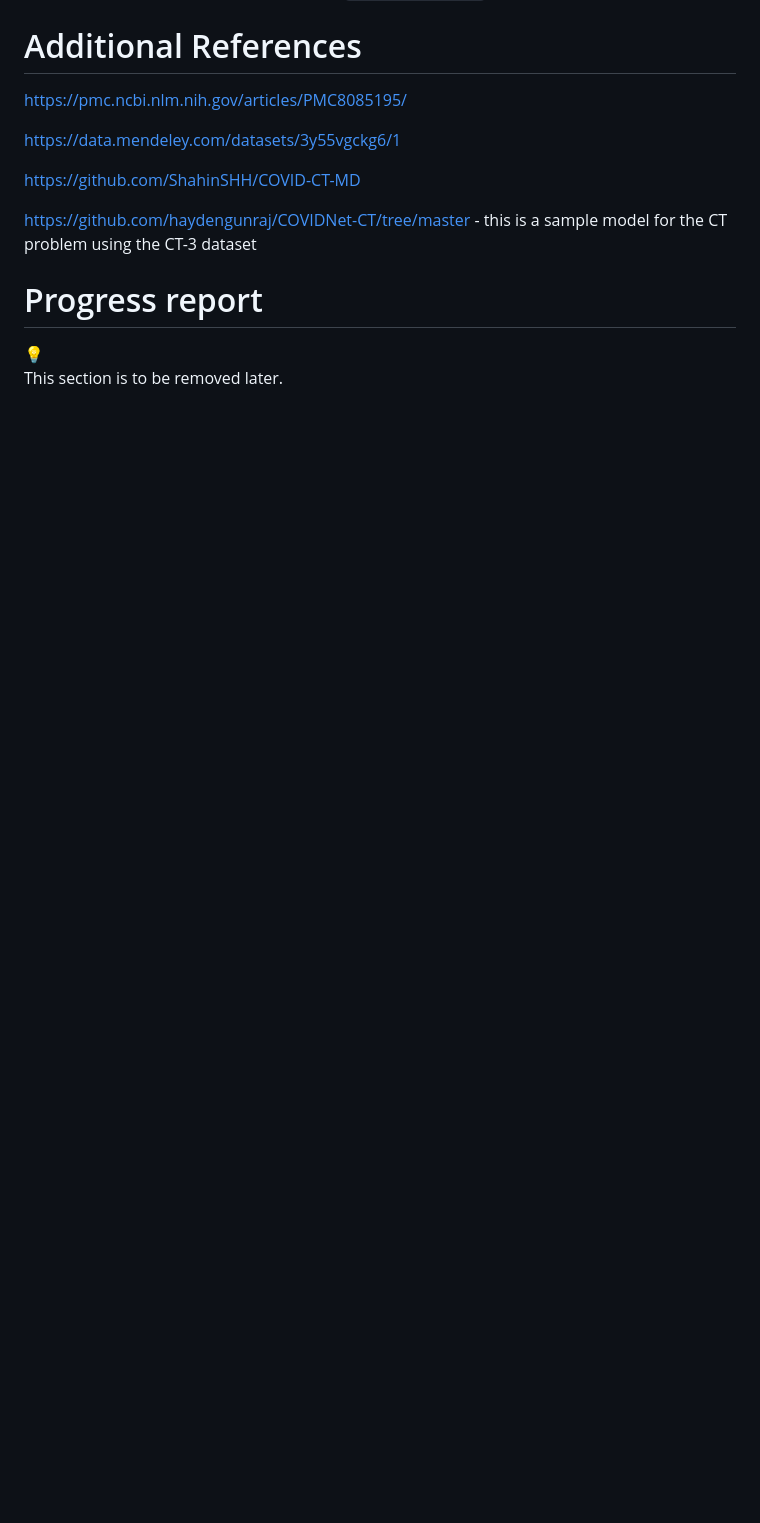
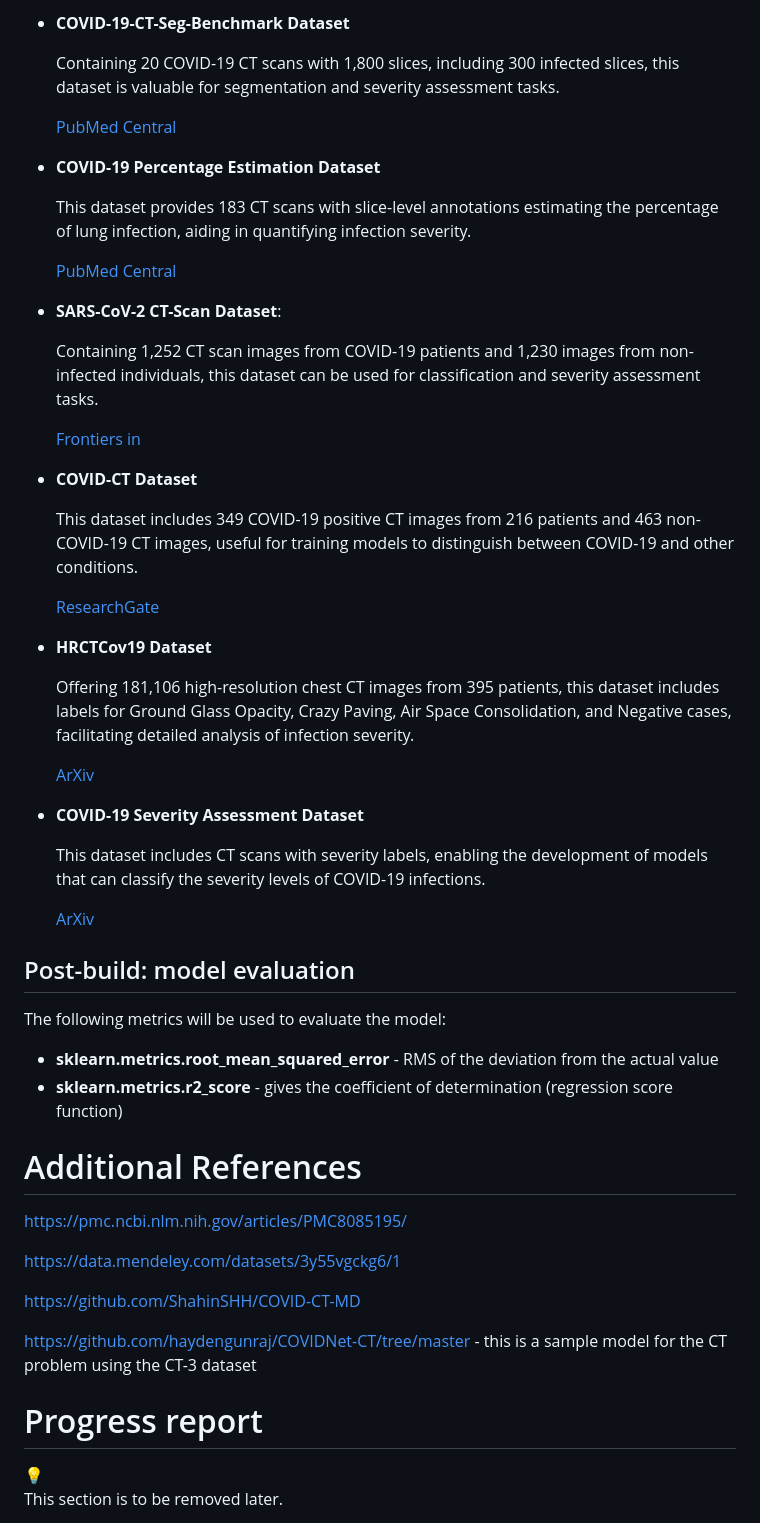
Before and after one commit to Praneeth-Suresh/CT-image, a Markdown page: README.md, the part around one of its changes. Drawn GitHub-style; blank space fills up the shorter version.

```diff
--- a/README.md
+++ b/README.md
@@ -98,3 +146,47 @@ Calculate Precision, Recall and Accuracy: **`sklearn.**metrics` (the docs elabor
+- **COVID-19-CT-Seg-Benchmark Dataset**
+
+    Containing 20 COVID-19 CT scans with 1,800 slices, including 300 infected slices, this dataset is valuable for segmentation and severity assessment tasks.
+
+    [PubMed Central](https://pmc.ncbi.nlm.nih.gov/articles/PMC8468956/?utm_source=chatgpt.com)
+
+- **COVID-19 Percentage Estimation Dataset**
+
+    This dataset provides 183 CT scans with slice-level annotations estimating the percentage of lung infection, aiding in quantifying infection severity.
+
+    [PubMed Central](https://pmc.ncbi.nlm.nih.gov/articles/PMC8468956/?utm_source=chatgpt.com)
+
+- **SARS-CoV-2 CT-Scan Dataset**:
+
+    Containing 1,252 CT scan images from COVID-19 patients and 1,230 images from non-infected individuals, this dataset can be used for classification and severity assessment tasks.
+
+    [Frontiers in](https://www.frontiersin.org/articles/10.3389/fmicb.2022.995323/full?utm_source=chatgpt.com)
+
+- **COVID-CT Dataset**
+
+    This dataset includes 349 COVID-19 positive CT images from 216 patients and 463 non-COVID-19 CT images, useful for training models to distinguish between COVID-19 and other conditions.
+
+    [ResearchGate](https://www.researchgate.net/publication/340331511_COVID-CT-Dataset_A_CT_Scan_Dataset_about_COVID-19?utm_source=chatgpt.com)
+
+- **HRCTCov19 Dataset**
+
+    Offering 181,106 high-resolution chest CT images from 395 patients, this dataset includes labels for Ground Glass Opacity, Crazy Paving, Air Space Consolidation, and Negative cases, facilitating detailed analysis of infection severity.
+
+    [ArXiv](https://arxiv.org/abs/2205.03408?utm_source=chatgpt.com)
+
+- **COVID-19 Severity Assessment Dataset**
+
+    This dataset includes CT scans with severity labels, enabling the development of models that can classify the severity levels of COVID-19 infections.
+
+    [ArXiv](https://arxiv.org/abs/2205.13774?utm_source=chatgpt.com)
+
+
+## Post-build: model evaluation
+
+The following metrics will be used to evaluate the model:
+
+- **sklearn.metrics.root_mean_squared_error** - RMS of the deviation from the actual value
+- **sklearn.metrics.r2_score** - gives the coefficient of determination (regression score function)
+
 # Additional References
 
 https://pmc.ncbi.nlm.nih.gov/articles/PMC8085195/
```
Also changed, not shown: other parts of README.md (+59 -2 lines), image 1.png, image 2.png (added), 1 other file.
